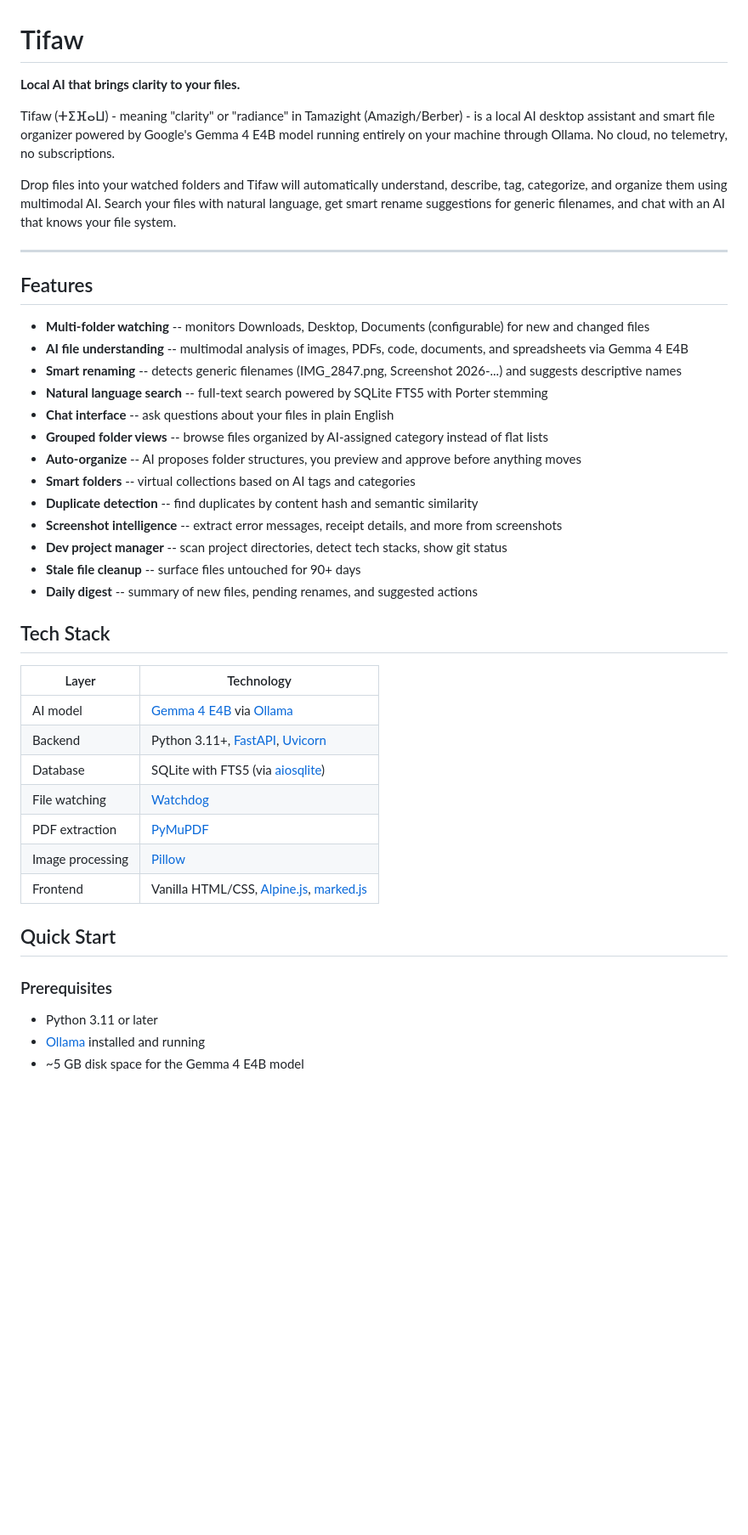
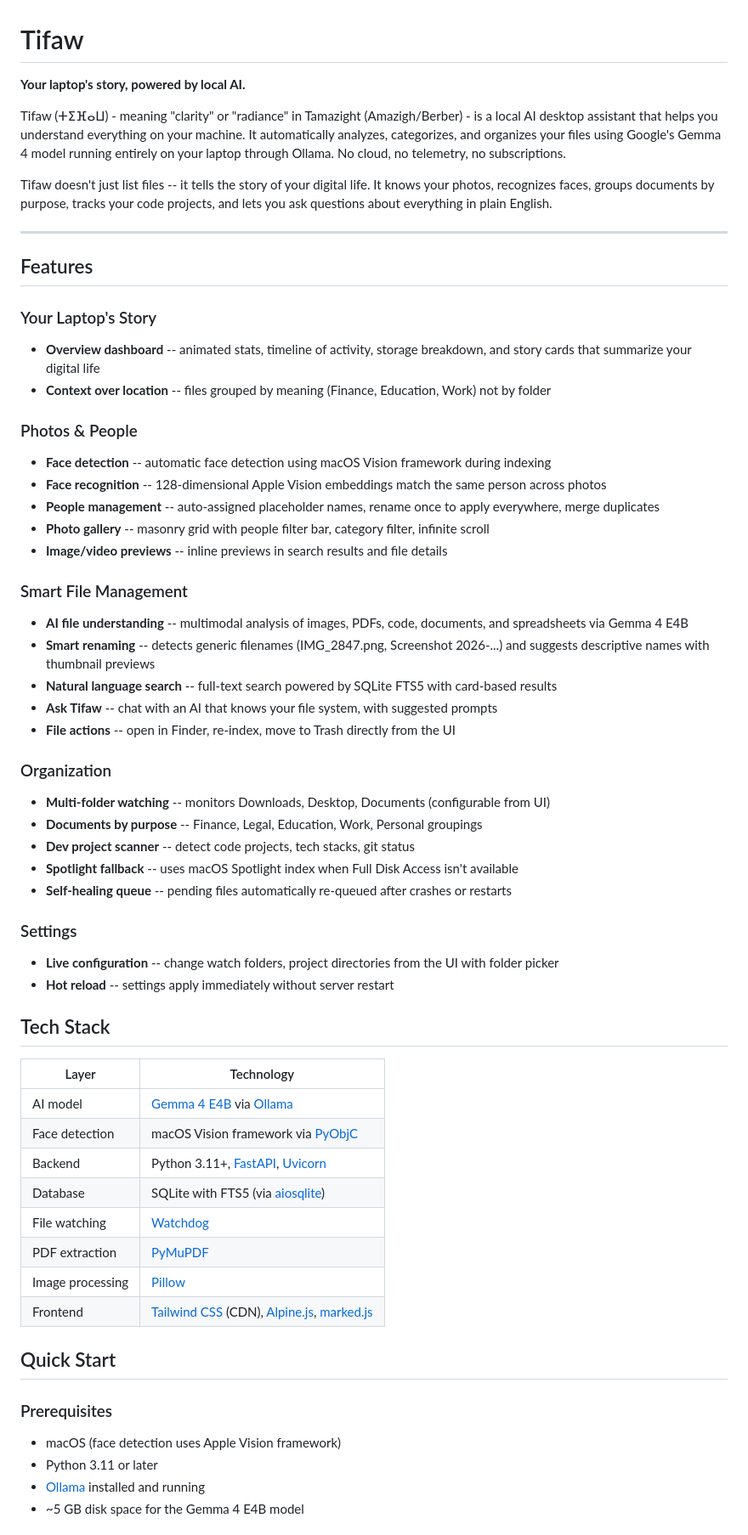
Before and after one commit to brahim-guaali/Tifaw, a Markdown page: README.md, the part around one of its changes. Shown at 85% size. Rendered like a GitHub page; blank space fills up the shorter version.

```diff
--- a/README.md
+++ b/README.md
@@ -1,45 +1,62 @@
 # Tifaw
 
-**Local AI that brings clarity to your files.**
+**Your laptop's story, powered by local AI.**
 
-Tifaw (ⵜⵉⴼⴰⵡ) - meaning "clarity" or "radiance" in Tamazight (Amazigh/Berber) - is a local AI desktop assistant and smart file organizer powered by Google's Gemma 4 E4B model running entirely on your machine through Ollama. No cloud, no telemetry, no subscriptions.
+Tifaw (ⵜⵉⴼⴰⵡ) - meaning "clarity" or "radiance" in Tamazight (Amazigh/Berber) - is a local AI desktop assistant that helps you understand everything on your machine. It automatically analyzes, categorizes, and organizes your files using Google's Gemma 4 model running entirely on your laptop through Ollama. No cloud, no telemetry, no subscriptions.
 
-Drop files into your watched folders and Tifaw will automatically understand, describe, tag, categorize, and organize them using multimodal AI. Search your files with natural language, get smart rename suggestions for generic filenames, and chat with an AI that knows your file system.
+Tifaw doesn't just list files -- it tells the story of your digital life. It knows your photos, recognizes faces, groups documents by purpose, tracks your code projects, and lets you ask questions about everything in plain English.
 
 ---
 
 ## Features
 
-- **Multi-folder watching** -- monitors Downloads, Desktop, Documents (configurable) for new and changed files
+### Your Laptop's Story
+- **Overview dashboard** -- animated stats, timeline of activity, storage breakdown, and story cards that summarize your digital life
+- **Context over location** -- files grouped by meaning (Finance, Education, Work) not by folder
+
+### Photos & People
+- **Face detection** -- automatic face detection using macOS Vision framework during indexing
+- **Face recognition** -- 128-dimensional Apple Vision embeddings match the same person across photos
+- **People management** -- auto-assigned placeholder names, rename once to apply everywhere, merge duplicates
+- **Photo gallery** -- masonry grid with people filter bar, category filter, infinite scroll
+- **Image/video previews** -- inline previews in search results and file details
+
+### Smart File Management
 - **AI file understanding** -- multimodal analysis of images, PDFs, code, documents, and spreadsheets via Gemma 4 E4B
-- **Smart renaming** -- detects generic filenames (IMG_2847.png, Screenshot 2026-...) and suggests descriptive names
-- **Natural language search** -- full-text search powered by SQLite FTS5 with Porter stemming
-- **Chat interface** -- ask questions about your files in plain English
-- **Grouped folder views** -- browse files organized by AI-assigned category instead of flat lists
-- **Auto-organize** -- AI proposes folder structures, you preview and approve before anything moves
-- **Smart folders** -- virtual collections based on AI tags and categories
-- **Duplicate detection** -- find duplicates by content hash and semantic similarity
-- **Screenshot intelligence** -- extract error messages, receipt details, and more from screenshots
-- **Dev project manager** -- scan project directories, detect tech stacks, show git status
-- **Stale file cleanup** -- surface files untouched for 90+ days
-- **Daily digest** -- summary of new files, pending renames, and suggested actions
+- **Smart renaming** -- detects generic filenames (IMG_2847.png, Screenshot 2026-...) and suggests descriptive names with thumbnail previews
+- **Natural language search** -- full-text search powered by SQLite FTS5 with card-based results
+- **Ask Tifaw** -- chat with an AI that knows your file system, with suggested prompts
+- **File actions** -- open in Finder, re-index, move to Trash directly from the UI
+
+### Organization
+- **Multi-folder watching** -- monitors Downloads, Desktop, Documents (configurable from UI)
+- **Documents by purpose** -- Finance, Legal, Education, Work, Personal groupings
+- **Dev project scanner** -- detect code projects, tech stacks, git status
+- **Spotlight fallback** -- uses macOS Spotlight index when Full Disk Access isn't available
+- **Self-healing queue** -- pending files automatically re-queued after crashes or restarts
+
+### Settings
+- **Live configuration** -- change watch folders, project directories from the UI with folder picker
+- **Hot reload** -- settings apply immediately without server restart
 
 ## Tech Stack
 
 | Layer | Technology |
 |---|---|
 | AI model | [Gemma 4 E4B](https://ai.google.dev/gemma) via [Ollama](https://ollama.com) |
+| Face detection | macOS Vision framework via [PyObjC](https://pyobjc.readthedocs.io) |
 | Backend | Python 3.11+, [FastAPI](https://fastapi.tiangolo.com), [Uvicorn](https://www.uvicorn.org) |
 | Database | SQLite with FTS5 (via [aiosqlite](https://github.com/omnilib/aiosqlite)) |
 | File watching | [Watchdog](https://github.com/gorakhargosh/watchdog) |
 | PDF extraction | [PyMuPDF](https://pymupdf.readthedocs.io) |
 | Image processing | [Pillow](https://pillow.readthedocs.io) |
-| Frontend | Vanilla HTML/CSS, [Alpine.js](https://alpinejs.dev), [marked.js](https://marked.js.org) |
+| Frontend | [Tailwind CSS](https://tailwindcss.com) (CDN), [Alpine.js](https://alpinejs.dev), [marked.js](https://marked.js.org) |
 
 ## Quick Start
 
 ### Prerequisites
 
+- macOS (face detection uses Apple Vision framework)
 - Python 3.11 or later
 - [Ollama](https://ollama.com) installed and running
 - ~5 GB disk space for the Gemma 4 E4B model
```
Also changed, not shown: other parts of README.md (+34 -36 lines).
